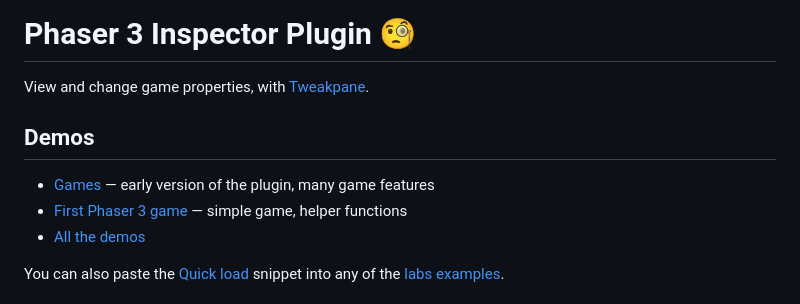
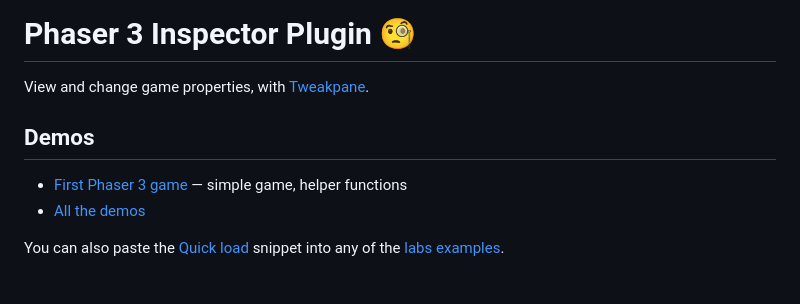
Before and after one commit to samme/phaser-plugin-inspector, a Markdown page: README.md, the part around the change. GitHub-like rendering.

Commit message:
Remove the early demos

```diff
--- a/README.md
+++ b/README.md
@@ -6,7 +6,6 @@ View and change game properties, with [Tweakpane](https://github.com/cocopon/twe
 Demos
 -----
 
-- [Games](http://phaser-plugin-inspector.surge.sh/index.html?dir=games/) — early version of the plugin, many game features
 - [First Phaser 3 game](https://codepen.io/samme/pen/YzxbMBV?editors=0010) — simple game, helper functions
 - [All the demos](https://codepen.io/collection/LPeVMY)
 
```
